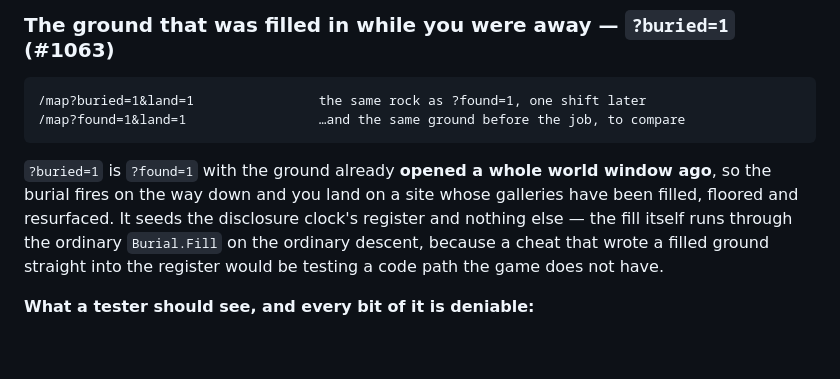
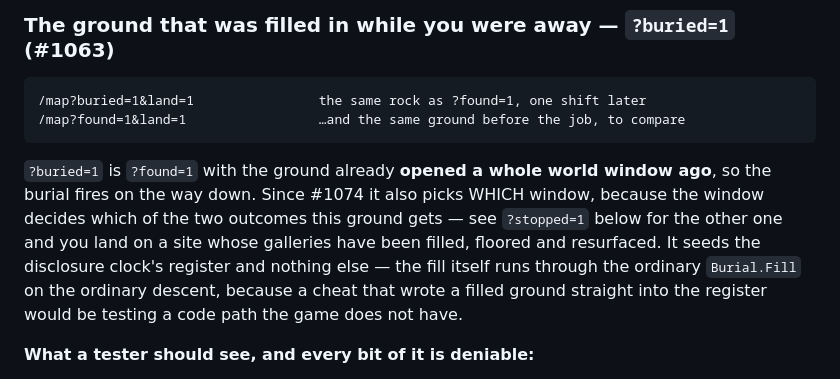
Before and after one commit to esoinila/SpaceSails, a Markdown page: docs/testing-guide.md, the part around one of its changes. GitHub-like rendering; blank space fills up the shorter version.

````diff
--- a/docs/testing-guide.md
+++ b/docs/testing-guide.md
@@ -700,7 +701,8 @@ below); #1068 and #1074 are still to come, and each authors its own words when i
 ```
 
 `?buried=1` is `?found=1` with the ground already **opened a whole world window ago**, so the burial fires on
-the way down and you land on a site whose galleries have been filled, floored and resurfaced. It seeds the
+the way down. Since #1074 it also picks WHICH window, because the window decides which of the two outcomes
+this ground gets — see `?stopped=1` below for the other one and you land on a site whose galleries have been filled, floored and resurfaced. It seeds the
 disclosure clock's register and nothing else — the fill itself runs through the ordinary `Burial.Fill` on the
 ordinary descent, because a cheat that wrote a filled ground straight into the register would be testing a
 code path the game does not have.
````
Also changed, not shown: other parts of docs/testing-guide.md (+41 -0 lines).
